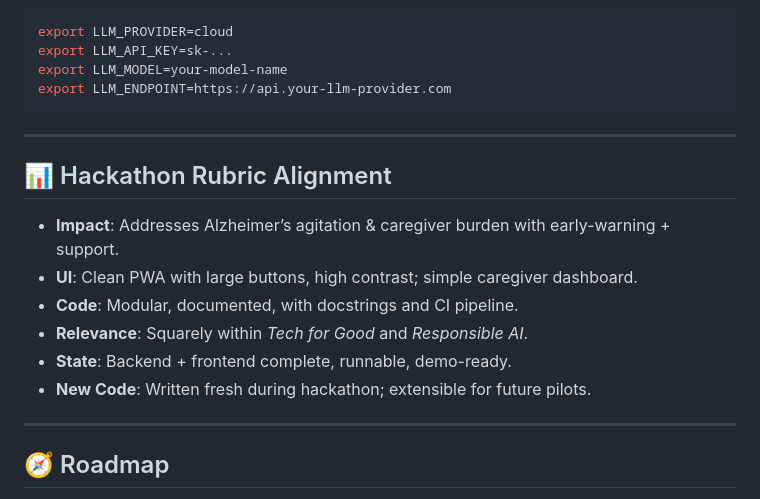
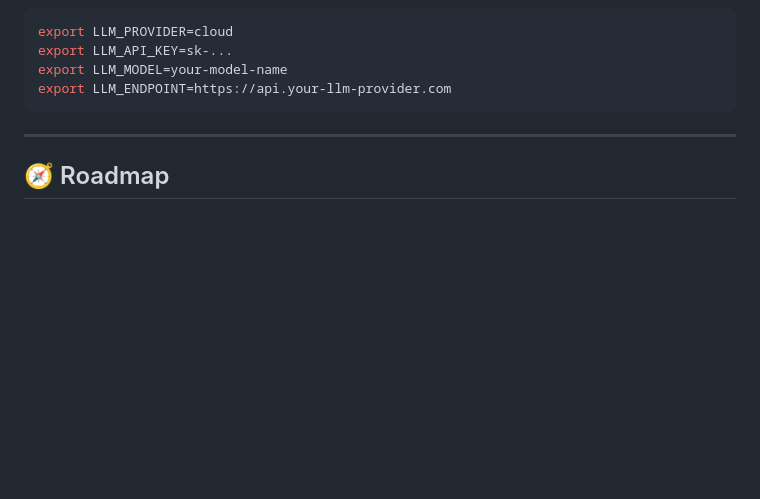
Before and after one commit to AmulyaVeldandi/CalmCompanion, a Markdown page: README.md, the part around the change. GitHub-like rendering; blank space fills up the shorter version.

```diff
--- a/README.md
+++ b/README.md
@@ -99,16 +99,6 @@ export LLM_ENDPOINT=https://api.your-llm-provider.com
 
 ---
 
-## 📊 Hackathon Rubric Alignment
-- **Impact**: Addresses Alzheimer’s agitation & caregiver burden with early-warning + support.
-- **UI**: Clean PWA with large buttons, high contrast; simple caregiver dashboard.
-- **Code**: Modular, documented, with docstrings and CI pipeline.
-- **Relevance**: Squarely within *Tech for Good* and *Responsible AI*.
-- **State**: Backend + frontend complete, runnable, demo-ready.
-- **New Code**: Written fresh during hackathon; extensible for future pilots.
-
----
-
 ## 🧭 Roadmap
 - 🌅 Add time-of-day priors for sundowning episodes.
 - 🌍 Multilingual caregiver tips.
```
